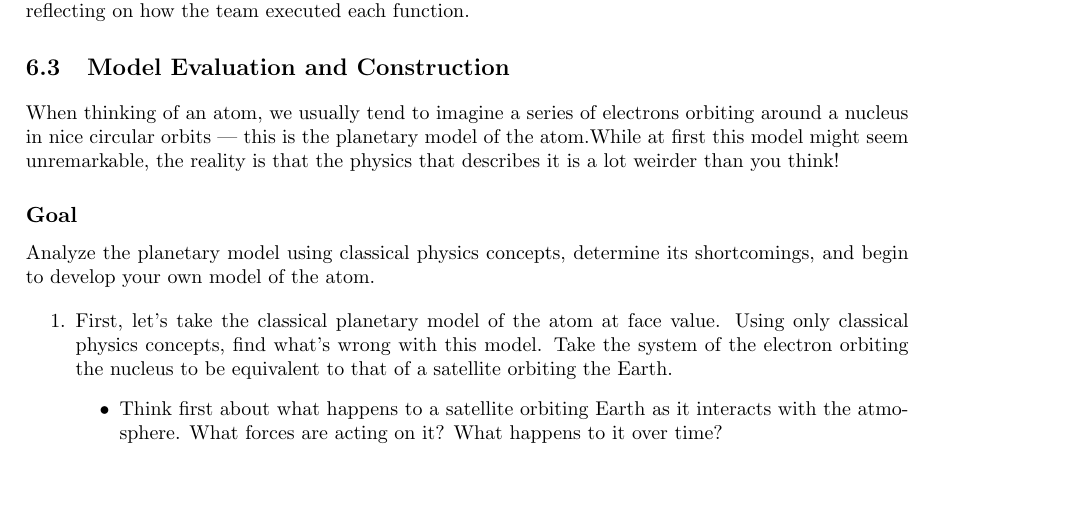
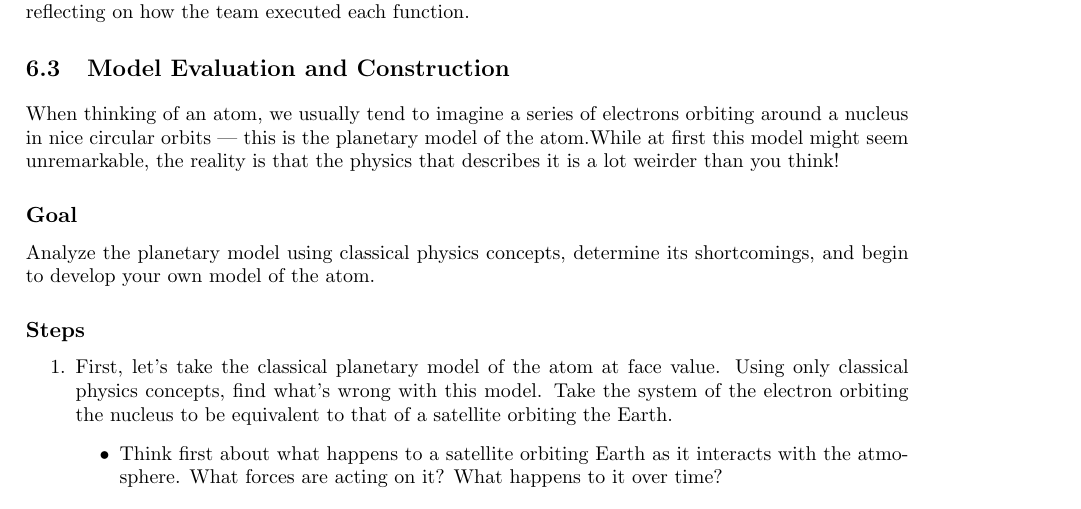
Before and after one commit to bwbarker2/uchi-astro-lab-manuals, a LaTeX thesis (phsc12600-lab-manual.tex, which reads hydrogen-atom-structure/lab.tex): part of page 29 of 49, cut so that both start at the same text. Compiled offline with pdfLaTeX.

Commit message:
Add Steps heading to hydrogen atom lab.

```diff
--- a/hydrogen-atom-structure/lab.tex
+++ b/hydrogen-atom-structure/lab.tex
@@ -23,6 +23,8 @@ When thinking of an atom, we usually tend to imagine a series of electrons orbit
 
 \subsection{Goal}
 Analyze the planetary model using classical physics concepts, determine its shortcomings, and begin to develop your own model of the atom.
+
+\subsection{Steps}
 
 \begin{steps}
 	\item First, let's take the classical planetary model of the atom at face value. Using only classical physics concepts, find what's wrong with this model. Take the system of the electron orbiting the nucleus to be equivalent to that of a satellite orbiting the Earth.
```
